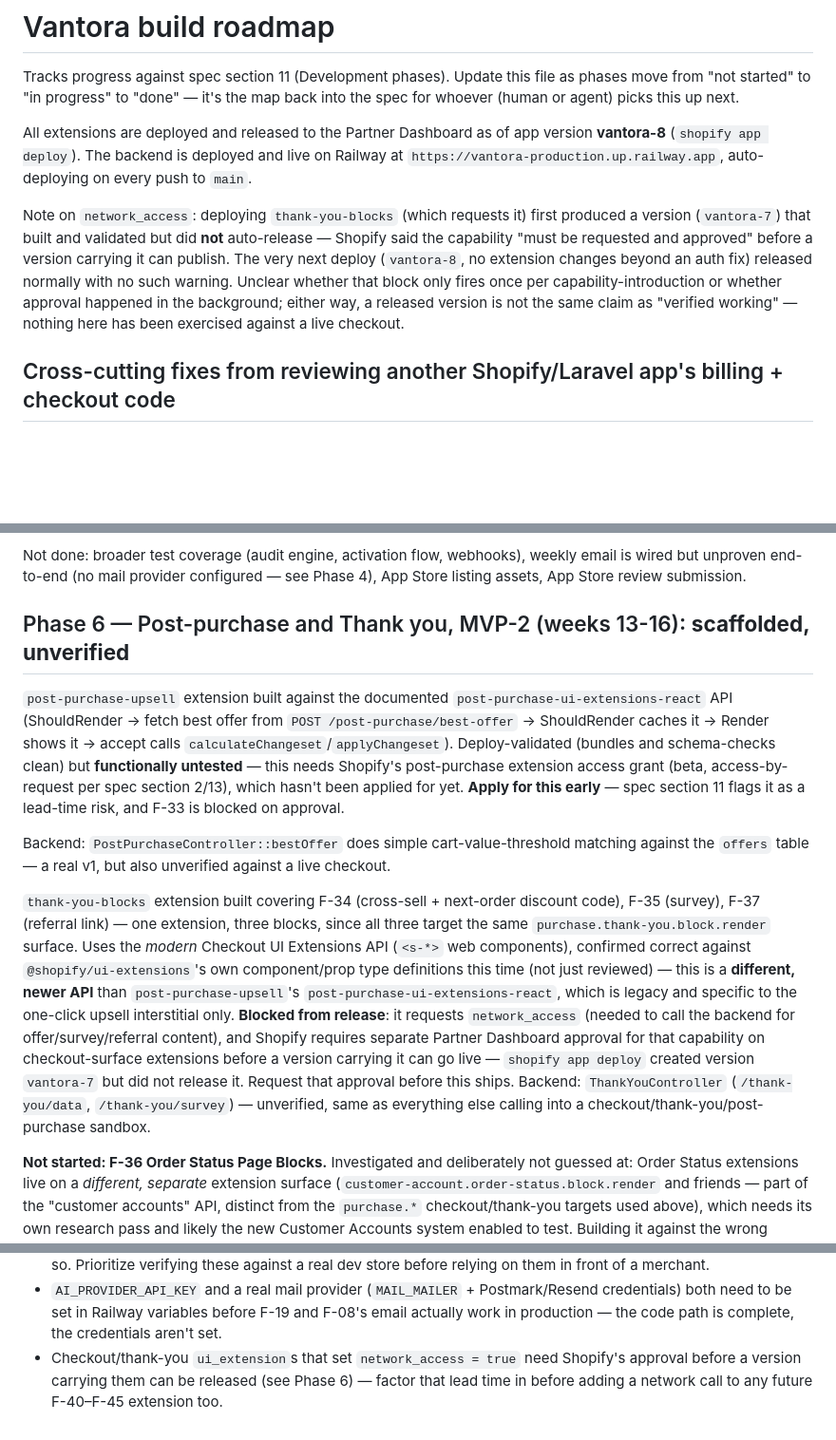
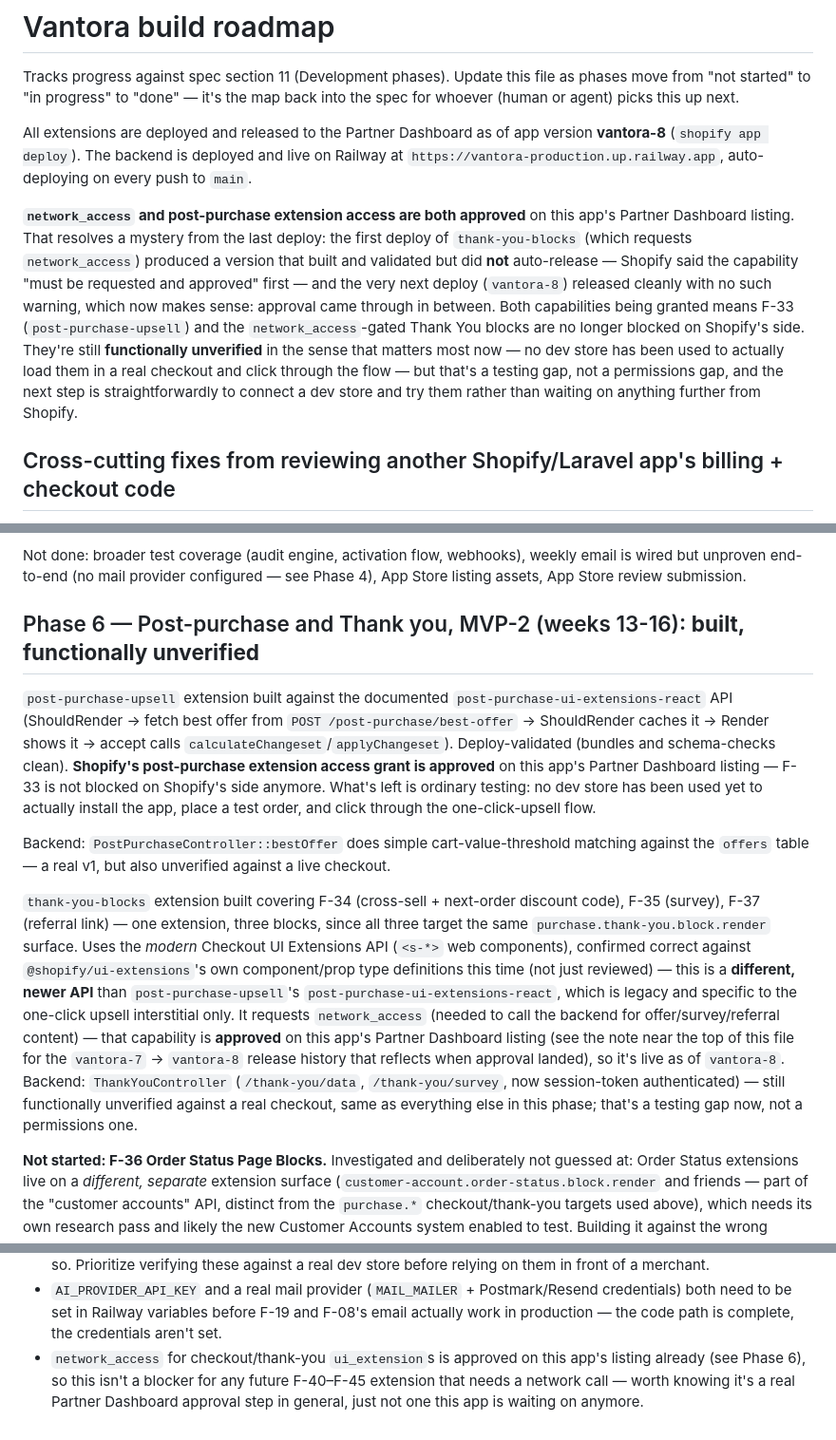
Before and after one commit to nayanvirani/Vantora, a Markdown page: ROADMAP.md, 3 parts joined by grey strips. Shown at 95% size. GitHub-like rendering; blank space fills up the shorter version.

Commit message:
Correct docs: network_access and post-purchase access are approved, not pending
ROADMAP.md and README.md both hedged on these as blocked/unapplied-for. Per
the user, both are approved on this app's Partner Dashboard listing -- which
also explains the vantora-7/vantora-8 release behavior from the last commit
(the unreleased-then-released pattern lines up with approval landing in
between). No code changed here: nothing was actually gating functionality on
these being ungranted, only doc language assuming they were. F-33
(post-purchase-upsell) and the network_access-gated thank-you-blocks are no
longer blocked on Shopify's side -- what's left in both cases is ordinary
functional testing against a real dev store, not a permissions wait.

```diff
--- a/ROADMAP.md
+++ b/ROADMAP.md
@@ -8,14 +8,19 @@ All extensions are deployed and released to the Partner Dashboard as of app vers
 **vantora-8** (`shopify app deploy`). The backend is deployed and live on Railway at
 `https://vantora-production.up.railway.app`, auto-deploying on every push to `main`.
 
-Note on `network_access`: deploying `thank-you-blocks` (which requests it) first
-produced a version (`vantora-7`) that built and validated but did **not**
-auto-release — Shopify said the capability "must be requested and approved" before a
-version carrying it can publish. The very next deploy (`vantora-8`, no extension
-changes beyond an auth fix) released normally with no such warning. Unclear whether
-that block only fires once per capability-introduction or whether approval happened
-in the background; either way, a released version is not the same claim as "verified
-working" — nothing here has been exercised against a live checkout.
+**`network_access` and post-purchase extension access are both approved** on this
+app's Partner Dashboard listing. That resolves a mystery from the last deploy: the
+first deploy of `thank-you-blocks` (which requests `network_access`) produced a
+version that built and validated but did **not** auto-release — Shopify said the
+capability "must be requested and approved" first — and the very next deploy
+(`vantora-8`) released cleanly with no such warning, which now makes sense: approval
+came through in between. Both capabilities being granted means F-33
+(`post-purchase-upsell`) and the `network_access`-gated Thank You blocks are no
+longer blocked on Shopify's side. They're still **functionally unverified** in the
+sense that matters most now — no dev store has been used to actually load them in a
+real checkout and click through the flow — but that's a testing gap, not a
+permissions gap, and the next step is straightforwardly to connect a dev store and
+try them rather than waiting on anything further from Shopify.
 
 ## Cross-cutting fixes from reviewing another Shopify/Laravel app's billing + checkout code
 
@@ -192,16 +197,16 @@ Not done: broader test coverage (audit engine, activation flow, webhooks), weekl
 is wired but unproven end-to-end (no mail provider configured — see Phase 4), App Store
 listing assets, App Store review submission.
 
-## Phase 6 — Post-purchase and Thank you, MVP-2 (weeks 13-16): **scaffolded, unverified**
+## Phase 6 — Post-purchase and Thank you, MVP-2 (weeks 13-16): **built, functionally unverified**
 
 `post-purchase-upsell` extension built against the documented
 `post-purchase-ui-extensions-react` API (ShouldRender → fetch best offer from
 `POST /post-purchase/best-offer` → ShouldRender caches it → Render shows it →
 accept calls `calculateChangeset`/`applyChangeset`). Deploy-validated (bundles and
-schema-checks clean) but **functionally untested** — this needs Shopify's
-post-purchase extension access grant (beta, access-by-request per spec section 2/13),
-which hasn't been applied for yet. **Apply for this early** — spec section 11 flags it
-as a lead-time risk, and F-33 is blocked on approval.
+schema-checks clean). **Shopify's post-purchase extension access grant is approved**
+on this app's Partner Dashboard listing — F-33 is not blocked on Shopify's side
+anymore. What's left is ordinary testing: no dev store has been used yet to actually
+install the app, place a test order, and click through the one-click-upsell flow.
 
 Backend: `PostPurchaseController::bestOffer` does simple cart-value-threshold matching
 against the `offers` table — a real v1, but also unverified against a live checkout.
@@ -213,13 +218,14 @@ Checkout UI Extensions API (`<s-*>` web components), confirmed correct against
 `@shopify/ui-extensions`'s own component/prop type definitions this time (not just
 reviewed) — this is a **different, newer API** than `post-purchase-upsell`'s
 `post-purchase-ui-extensions-react`, which is legacy and specific to the one-click
-upsell interstitial only. **Blocked from release**: it requests `network_access`
-(needed to call the backend for offer/survey/referral content), and Shopify requires
-separate Partner Dashboard approval for that capability on checkout-surface
-extensions before a version carrying it can go live — `shopify app deploy` created
-version `vantora-7` but did not release it. Request that approval before this ships.
-Backend: `ThankYouController` (`/thank-you/data`, `/thank-you/survey`) — unverified,
-same as everything else calling into a checkout/thank-you/post-purchase sandbox.
+upsell interstitial only. It requests `network_access` (needed to call the backend
+for offer/survey/referral content) — that capability is **approved** on this app's
+Partner Dashboard listing (see the note near the top of this file for the `vantora-7`
+→ `vantora-8` release history that reflects when approval landed), so it's live as of
+`vantora-8`. Backend: `ThankYouController` (`/thank-you/data`, `/thank-you/survey`,
+now session-token authenticated) — still functionally unverified against a real
+checkout, same as everything else in this phase; that's a testing gap now, not a
+permissions one.
 
 **Not started: F-36 Order Status Page Blocks.** Investigated and deliberately not
 guessed at: Order Status extensions live on a *different, separate* extension surface
@@ -269,6 +275,7 @@ quality even with the "no bugs" goal.
 - `AI_PROVIDER_API_KEY` and a real mail provider (`MAIL_MAILER` + Postmark/Resend
   credentials) both need to be set in Railway variables before F-19 and F-08's email
   actually work in production — the code path is complete, the credentials aren't set.
-- Checkout/thank-you `ui_extension`s that set `network_access = true` need Shopify's
-  approval before a version carrying them can be released (see Phase 6) — factor that
-  lead time in before adding a network call to any future F-40–F-45 extension too.
+- `network_access` for checkout/thank-you `ui_extension`s is approved on this app's
+  listing already (see Phase 6), so this isn't a blocker for any future F-40–F-45
+  extension that needs a network call — worth knowing it's a real Partner Dashboard
+  approval step in general, just not one this app is waiting on anymore.
```
Also changed, not shown: README.md (+2 -2 lines).
